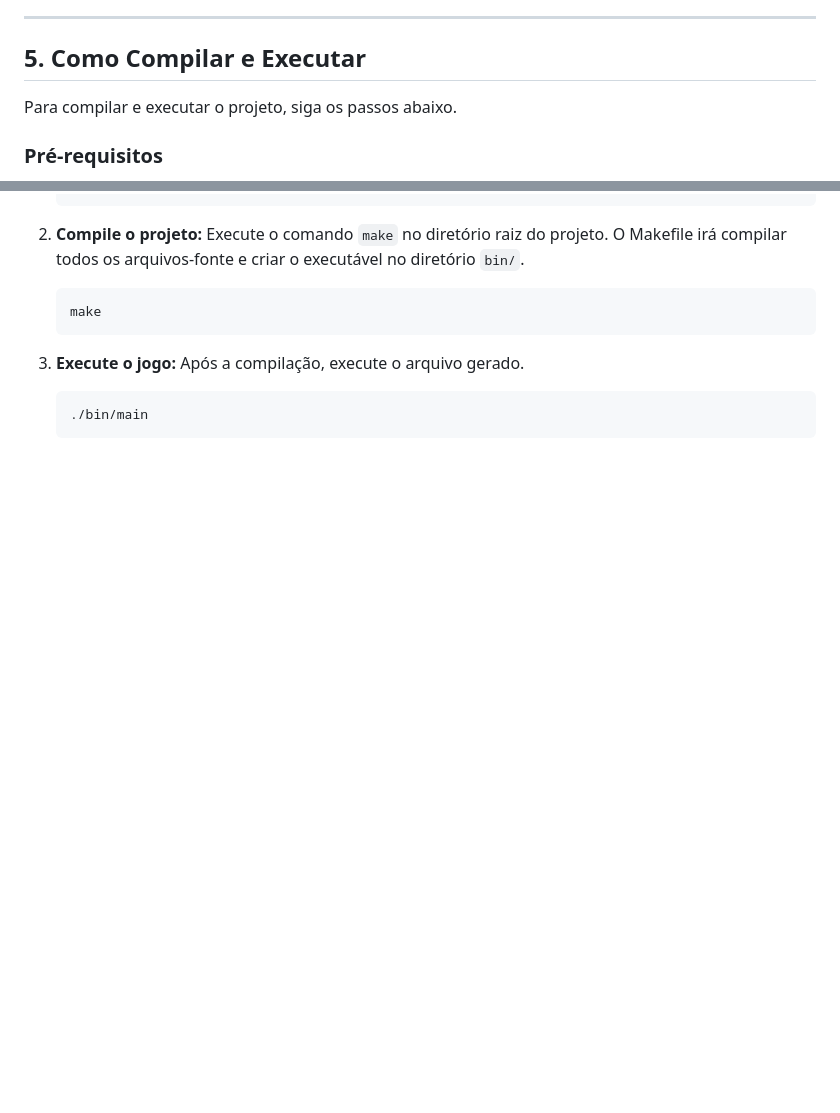
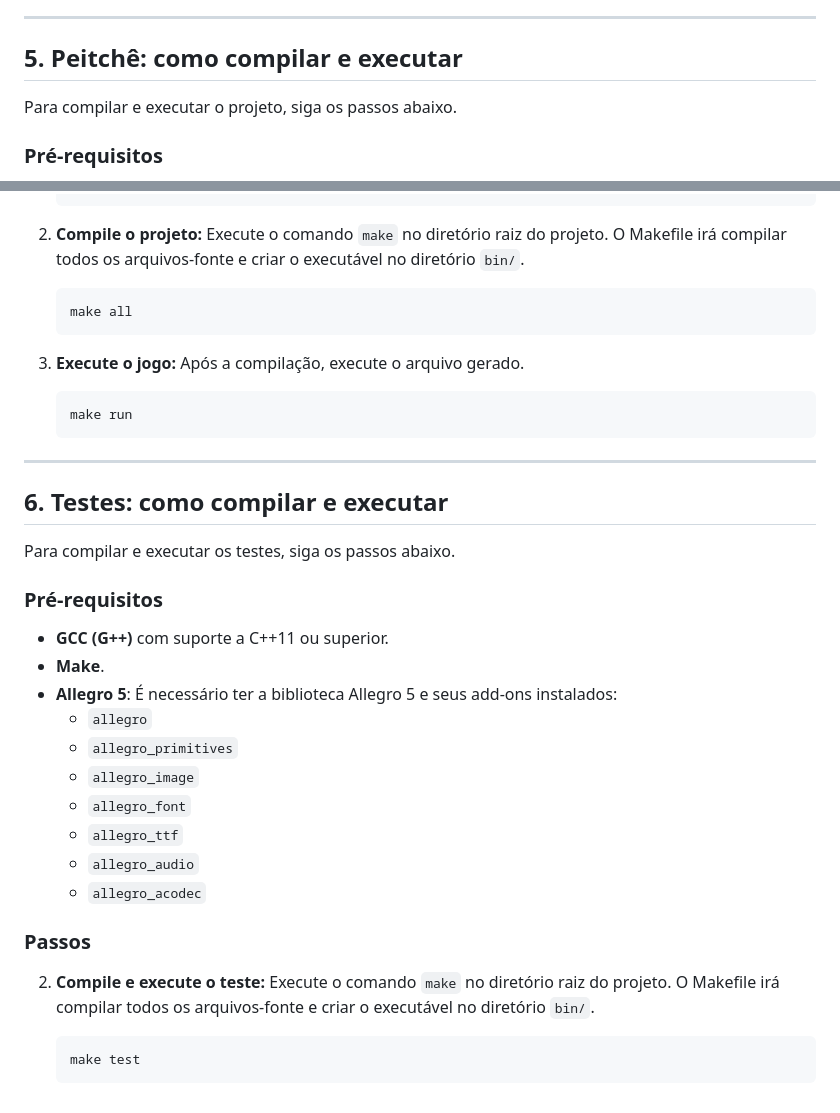
Before and after one commit to mttcabral/pds2-final-project, a Markdown page: README.md, 2 parts joined by grey strips. Rendered like a GitHub page; blank space fills up the shorter version.

````diff
--- a/README.md
+++ b/README.md
@@ -102,7 +102,7 @@ Classes de apoio que fornecem funcionalidades genéricas usadas em todo o projet
 
 ---
 
-## 5\. Como Compilar e Executar
+## 5\. Peitchê: como compilar e executar
 
 Para compilar e executar o projeto, siga os passos abaixo.
 
@@ -132,12 +132,40 @@ Para compilar e executar o projeto, siga os passos abaixo.
     Execute o comando `make` no diretório raiz do projeto. O Makefile irá compilar todos os arquivos-fonte e criar o executável no diretório `bin/`.
 
     ```bash
-    make
+    make all
     ```
 
 3.  **Execute o jogo:**
     Após a compilação, execute o arquivo gerado.
 
     ```bash
-    ./bin/main
+    make run
     ```
+
+---
+
+## 6\. Testes: como compilar e executar
+
+Para compilar e executar os testes, siga os passos abaixo.
+
+### Pré-requisitos
+
+- **GCC (G++)** com suporte a C++11 ou superior.
+- **Make**.
+- **Allegro 5**: É necessário ter a biblioteca Allegro 5 e seus add-ons instalados:
+  - `allegro`
+  - `allegro_primitives`
+  - `allegro_image`
+  - `allegro_font`
+  - `allegro_ttf`
+  - `allegro_audio`
+  - `allegro_acodec`
+
+### Passos
+
+2.  **Compile e execute o teste:**
+    Execute o comando `make` no diretório raiz do projeto. O Makefile irá compilar todos os arquivos-fonte e criar o executável no diretório `bin/`.
+
+    ```bash
+    make test
+    ```
````
Also changed, not shown: other parts of README.md (+2 -2 lines).
